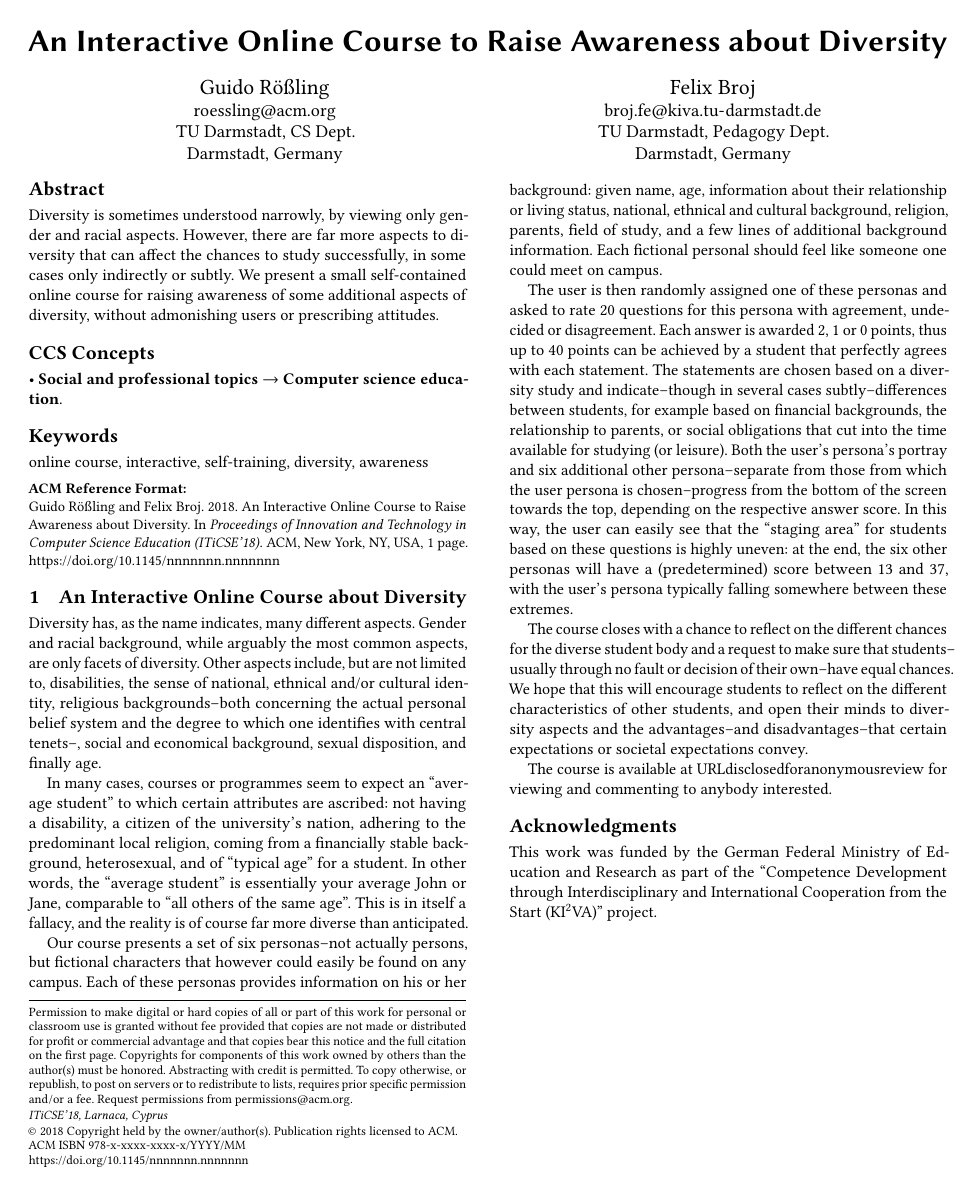
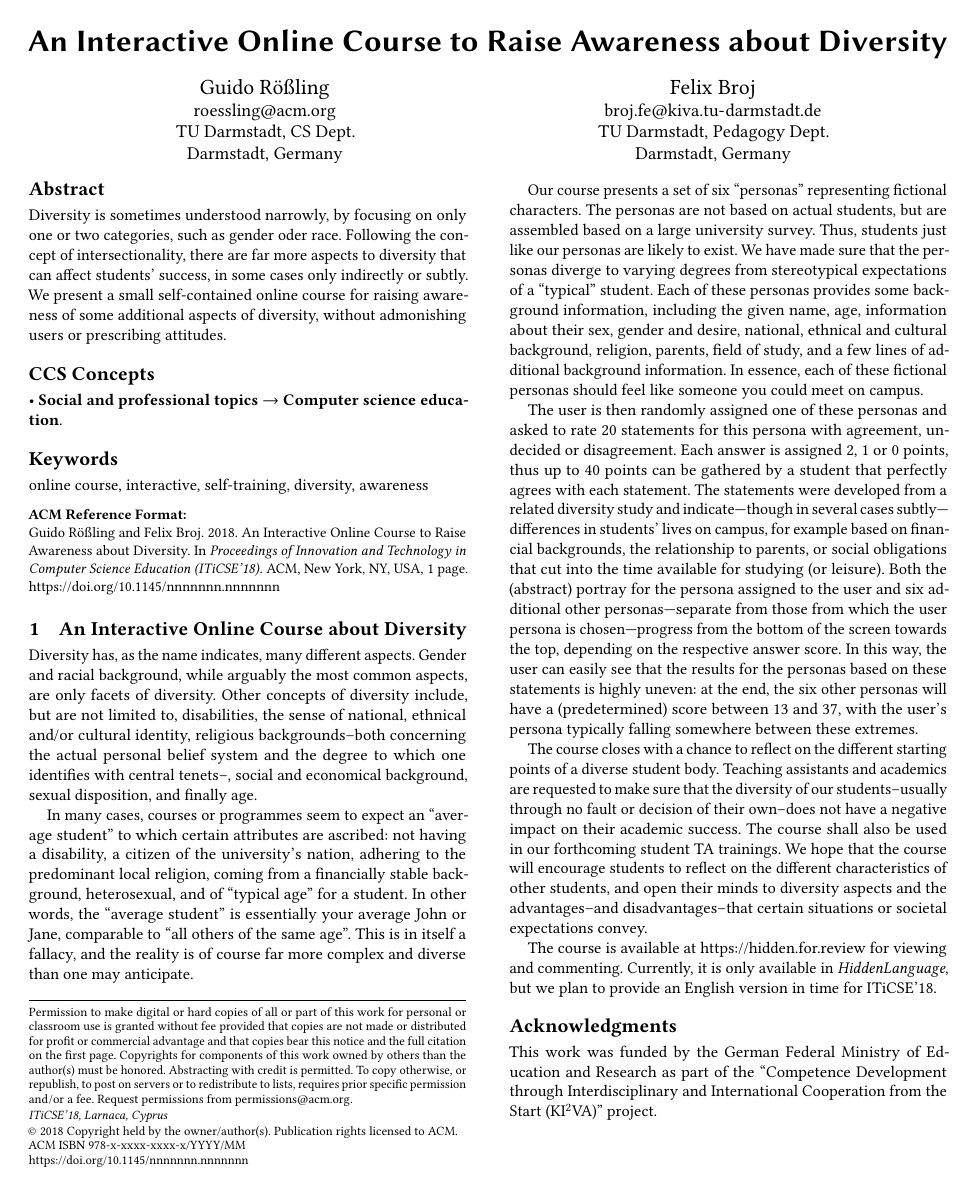
Before and after one commit to roessling/ki2va-sle, a LaTeX paper (Publikationen/diversity.tex): the whole page. Compiled offline with pdfLaTeX.

Commit message:
Diversity neue Fassung

```diff
--- a/Publikationen/diversity.tex
+++ b/Publikationen/diversity.tex
@@ -38,10 +38,10 @@
 \keywords{online course, interactive, self-training, diversity, awareness}
 
 \begin{abstract}
-Diversity is sometimes understood narrowly, by viewing only gender and racial aspects.
-However, there are far more aspects to diversity that can affect the chances to study successfully,
-in some cases only indirectly or subtly. We present a small self-contained online course for raising
-awareness of some additional aspects of diversity, without admonishing users or prescribing attitudes.
+Diversity is sometimes understood narrowly, by focusing on only one or two categories, such as gender oder race.
+Following the concept of intersectionality, there are far more aspects to diversity that can affect students' success,
+in some cases only indirectly or subtly. We present a small self-contained online course for raising awareness of
+some additional aspects of diversity, without admonishing users or prescribing attitudes.
 \end{abstract}
 
 \maketitle
@@ -49,7 +49,7 @@ awareness of some additional aspects of diversity, without admonishing users or
 \section{An Interactive Online Course about Diversity}
 
 Diversity has, as the name indicates, many different aspects. Gender and racial background, while arguably the most
-common aspects, are only facets of diversity. Other aspects include, but are not limited to, disabilities, the sense of
+common aspects, are only facets of diversity. Other concepts of diversity include, but are not limited to, disabilities, the sense of
 national, ethnical and/or cultural identity, religious backgrounds--both concerning the actual personal belief system
 and the degree to which one identifies with central tenets--, social and economical background, sexual disposition, and
 finally age.
@@ -58,29 +58,35 @@ In many cases, courses or programmes seem to expect an ``average student'' to wh
 a disability, a citizen of the university's nation, adhering to the predominant local religion, coming from a financially
 stable background, heterosexual, and of ``typical age'' for a student. In other words, the ``average student'' is essentially your
 average John or Jane, comparable to ``all others of the same age''. This is in itself a fallacy, and the reality is of course far
-more diverse than anticipated.
+more complex and diverse than one may anticipate.
 
-Our course presents a set of six personas--not actually persons, but fictional characters that however could easily be found on
-any campus. Each of these personas provides information on his or her background: given name, age, information about their
-relationship or living status, national, ethnical and cultural background, religion, parents, field of study, and a few lines of additional
-background information. Each fictional personal should feel like someone one could meet on campus.
+Our course presents a set of six ``personas'' representing fictional characters. The personas are not based on actual students,
+but are assembled based on a large university survey. Thus, students just like our personas are likely to exist.
+We have made sure that the personas diverge to varying degrees from stereotypical expectations
+of a ``typical'' student. Each of these personas provides some background information, including the
+given name, age, information about their sex, gender and desire, national, ethnical and cultural background, religion,
+parents, field of study, and a few lines of additional background information. In essence, each of these fictional personas
+should feel like someone you could meet on campus.
 
-The user is then randomly assigned one of these personas and asked to rate 20 questions for this persona with
-agreement, undecided or disagreement. Each answer is awarded 2, 1 or 0 points, thus up to 40 points can be achieved by a student
-that perfectly agrees with each statement. The statements are chosen based on a diversity study and indicate--though in several
-cases subtly--differences between students, for example based on financial backgrounds, the relationship to parents, or social
-obligations that cut into the time available for studying (or leisure). Both the user's persona's portray and six additional
-other persona--separate from those from which the user persona is chosen--progress from the bottom of the screen towards the top,
-depending on the respective answer score. In this way, the user can easily see that the ``staging area'' for students based on these
-questions is highly uneven: at the end, the six other personas will have a (predetermined) score between 13 and 37, with the user's
-persona typically falling somewhere between these extremes.
+The user is then randomly assigned one of these personas and asked to rate 20 statements for this persona with
+agreement, undecided or disagreement. Each answer is assigned 2, 1 or 0 points, thus up to 40 points can be gathered by a student
+that perfectly agrees with each statement. The statements were developed from a related diversity study and indicate---though in several
+cases subtly---differences in students' lives on campus, for example based on financial backgrounds, the relationship to parents, or social
+obligations that cut into the time available for studying (or leisure). Both the (abstract) portray for the persona assigned to the user
+and six additional other personas---separate from those from which the user persona is chosen---progress
+from the bottom of the screen towards the top, depending on the respective answer score. In this way, the user can easily
+see that the results for the personas based on these statements is highly uneven: at the end, the six other personas
+will have a (predetermined) score between 13 and 37, with the user's persona typically falling somewhere between these extremes.
 
-The course closes with a chance to reflect on the different chances for the diverse student body and a request to make sure that
-students--usually through no fault or decision of their own--have equal chances. We hope that this will encourage students to reflect
-on the different characteristics of other students, and open their minds to diversity aspects and the advantages--and disadvantages--that
-certain expectations or societal expectations convey.
+The course closes with a chance to reflect on the different starting points
+of a diverse student body. Teaching assistants and academics are requested to make sure that the diversity of our
+students--usually through no fault or decision of their own--does not have a negative impact on their academic success. The course
+shall also be used in our forthcoming student TA trainings. We hope that the course will encourage students to reflect
+on the different characteristics of other students, and open their minds to diversity aspects and the
+advantages--and disadvantages--that certain situations or societal expectations convey.
 
-The course is available at \url{URL disclosed for anonymous review} for viewing and commenting to anybody interested.
+The course is available at \url{https://hidden.for.review} for viewing and commenting. Currently, it is
+only available in \emph{HiddenLanguage}, but we plan to provide an English version in time for ITiCSE'18.
 
 %\setcitestyle{acmnumeric}
 
```
Also changed, not shown: Publikationen/diversity.pdf, 2 other files.
